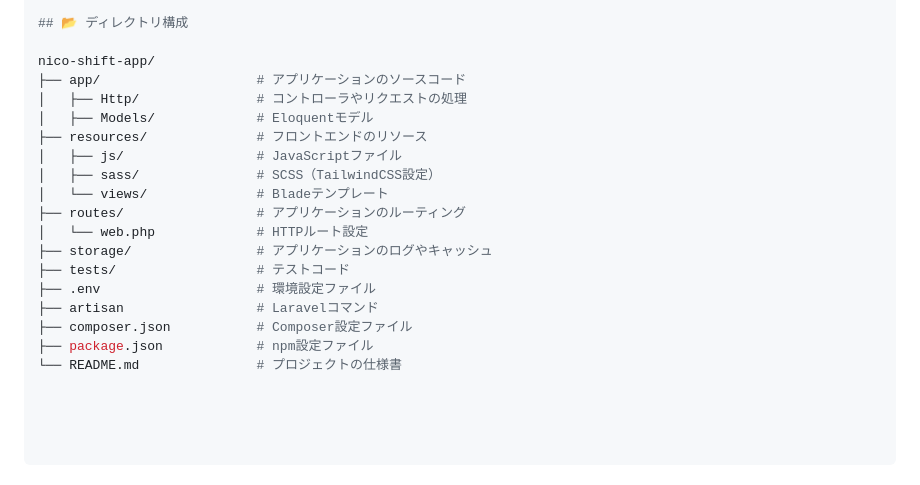
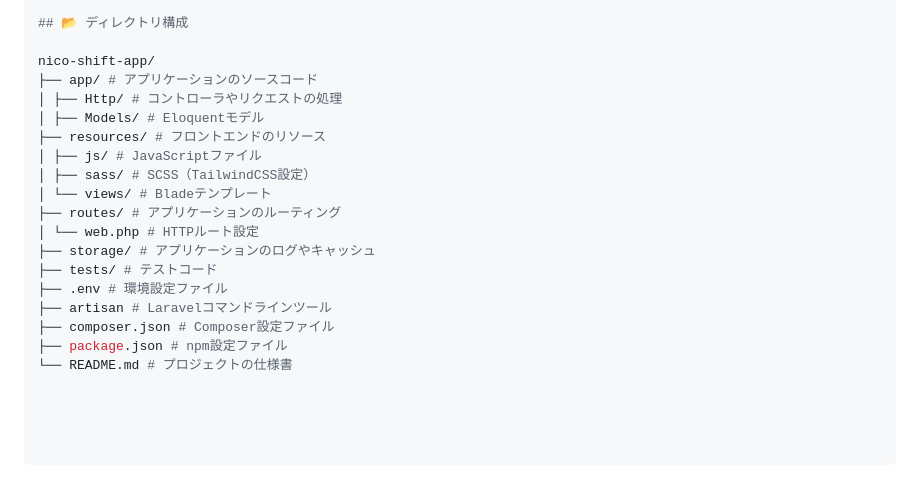
Before and after one commit to ShoHiwada/nico, a Markdown page: README.md, the part around the change printed below. Drawn GitHub-style.

```diff
--- a/README.md
+++ b/README.md
@@ -304,19 +332,19 @@ php artisan serve
 ## 📂 ディレクトリ構成
 
 nico-shift-app/
-├── app/                    # アプリケーションのソースコード
-│   ├── Http/               # コントローラやリクエストの処理
-│   ├── Models/             # Eloquentモデル
-├── resources/              # フロントエンドのリソース
-│   ├── js/                 # JavaScriptファイル
-│   ├── sass/               # SCSS（TailwindCSS設定）
-│   └── views/              # Bladeテンプレート
-├── routes/                 # アプリケーションのルーティング
-│   └── web.php             # HTTPルート設定
-├── storage/                # アプリケーションのログやキャッシュ
-├── tests/                  # テストコード
-├── .env                    # 環境設定ファイル
-├── artisan                 # Laravelコマンド
-├── composer.json           # Composer設定ファイル
-├── package.json            # npm設定ファイル
-└── README.md               # プロジェクトの仕様書
+├── app/ # アプリケーションのソースコード
+│ ├── Http/ # コントローラやリクエストの処理
+│ ├── Models/ # Eloquentモデル
+├── resources/ # フロントエンドのリソース
+│ ├── js/ # JavaScriptファイル
+│ ├── sass/ # SCSS（TailwindCSS設定）
+│ └── views/ # Bladeテンプレート
+├── routes/ # アプリケーションのルーティング
+│ └── web.php # HTTPルート設定
+├── storage/ # アプリケーションのログやキャッシュ
+├── tests/ # テストコード
+├── .env # 環境設定ファイル
+├── artisan # Laravelコマンドラインツール
+├── composer.json # Composer設定ファイル
+├── package.json # npm設定ファイル
+└── README.md # プロジェクトの仕様書
```
Also changed, not shown: other parts of README.md (+45 -17 lines).
